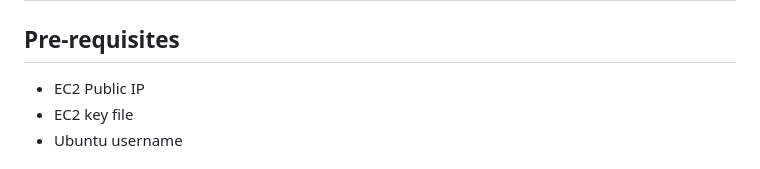
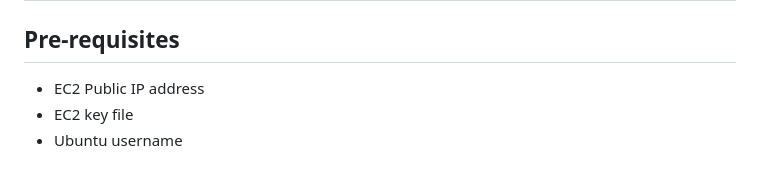
Before and after one commit to autumn-tsogt/ICT171-Project, a Markdown page: Website/website.md, the part around one of its changes. Rendered like a GitHub page.

Commit message:
Updated Website documentation

```diff
--- a/Website/website.md
+++ b/Website/website.md
@@ -1,7 +1,7 @@
 # Part 1. Uploading Project Files to EC2
 
 ## Pre-requisites
-- EC2 Public IP
+- EC2 Public IP address
 - EC2 key file
 - Ubuntu username
 
```
Also changed, not shown: other parts of Website/website.md (+5 -5 lines).
